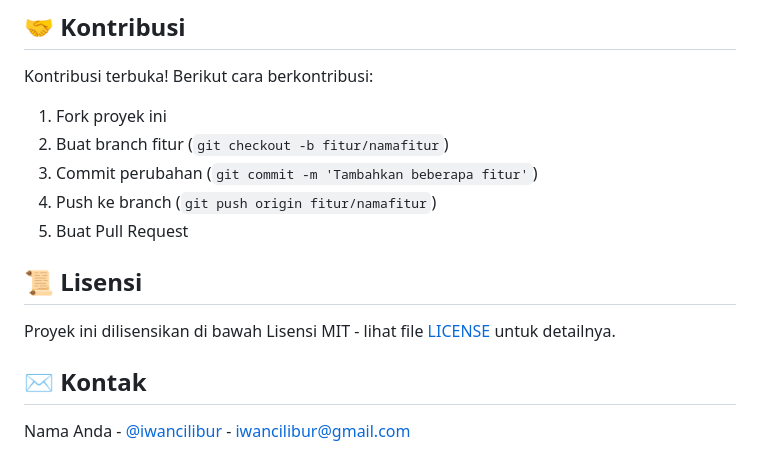
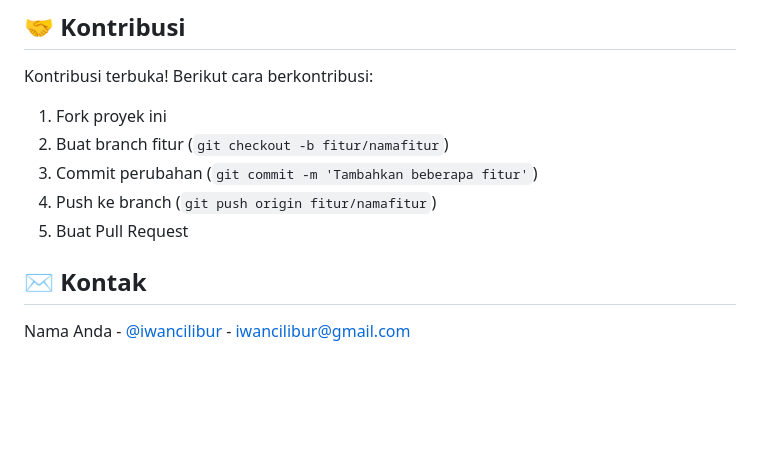
Before and after one commit to iwancilibur/Analisis-Sentimen-Bahasa-Indonesia-Menggunakan-Transformer-IndoBERT-dan-Gemini-Ai, a Markdown page: README.md, the part around the change. Drawn GitHub-style; blank space fills up the shorter version.

```diff
--- a/README.md
+++ b/README.md
@@ -168,9 +168,6 @@ Kontribusi terbuka! Berikut cara berkontribusi:
 4. Push ke branch (`git push origin fitur/namafitur`)
 5. Buat Pull Request
 
-## 📜 Lisensi
-
-Proyek ini dilisensikan di bawah Lisensi MIT - lihat file [LICENSE](LICENSE) untuk detailnya.
 
 ## ✉️ Kontak
 
```
